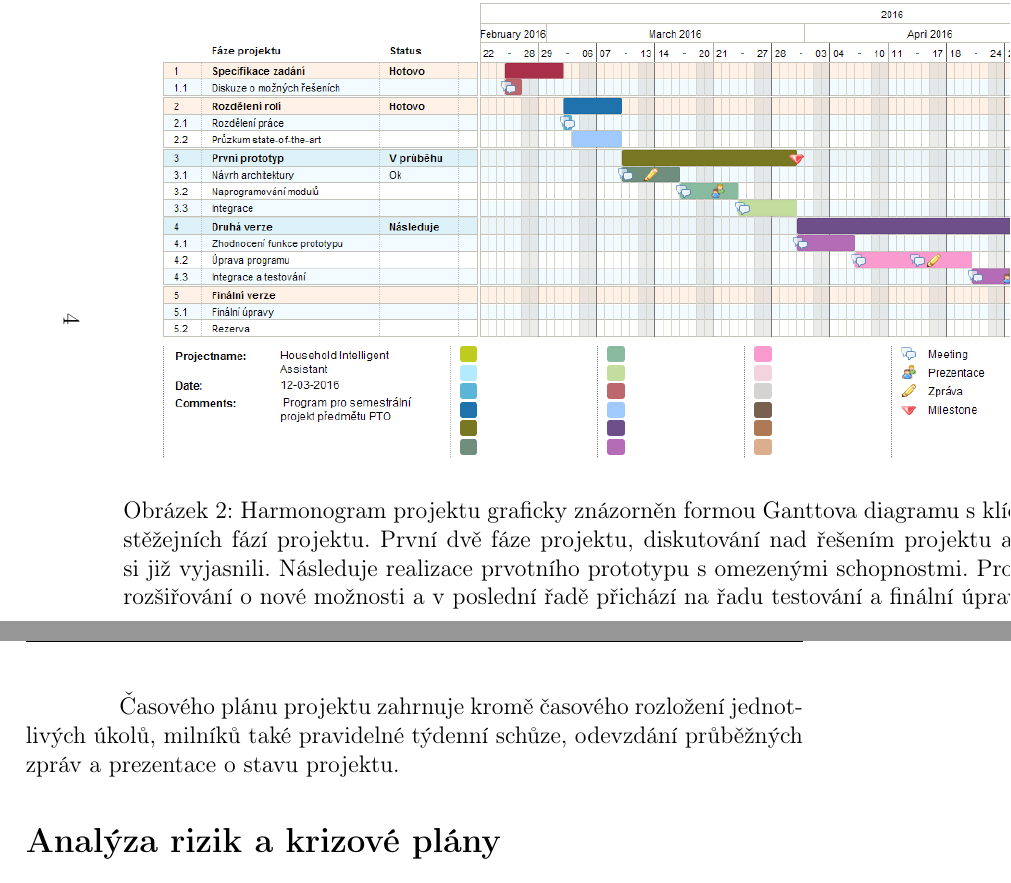
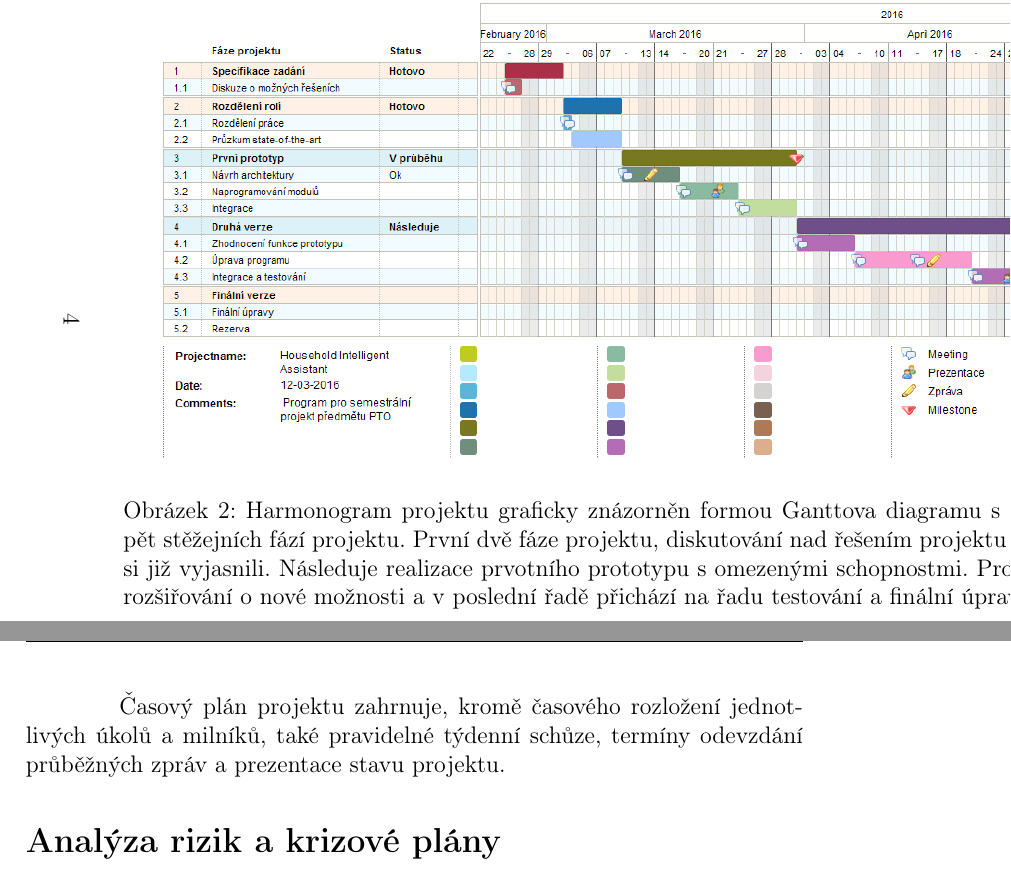
Before and after one commit to supercoder-dev/Personal-Assistant, a LaTeX document (doc/businessPlan/podnik_zamer.tex): two parts of pages 5 and 6 of 7, joined at a grey line, cut so that both start at the same text. Compiled offline with pdfLaTeX.

Commit message:
Correction of the section Project planning.

```diff
--- a/doc/businessPlan/podnik_zamer.tex
+++ b/doc/businessPlan/podnik_zamer.tex
@@ -153,14 +153,14 @@ Při plánování projektu je nutné vytvořit časový plán projektu neboli ha
 \begin{figure}[ht]
 	\begin{center}
 	\includegraphics[height = 0.6\textheight ]{PTO-Gantt.png}
-	\caption{Harmonogram projektu graficky znázorněn formou Ganttova diagramu s klíčovými milníky.Obsahuje pět stěžejních fází projektu.
+	\caption{Harmonogram projektu graficky znázorněn formou Ganttova diagramu s klíčovými milníky. Obsahuje pět stěžejních fází projektu.
 První dvě fáze projektu, diskutování nad řešením projektu a rozdělení rolí v týmu, jsme si již vyjasnili. Následuje realizace prvotního prototypu s omezenými schopnostmi. Prototyp následně postoupí fázi rozšiřování o nové možnosti a v poslední řadě přichází na řadu testování a finální úprava.}
 	\label{fig:diagram gantt}
 	\end{center}
 \end{figure}
 \end{landscape}
 
-Časového plánu projektu zahrnuje kromě časového rozložení jednotlivých úkolů, milníků také pravidelné týdenní schůze, odevzdání průběžných zpráv a prezentace o stavu projektu.
+Časový plán projektu zahrnuje, kromě časového rozložení jednotlivých úkolů a milníků, také pravidelné týdenní schůze, termíny odevzdání průběžných zpráv a prezentace stavu projektu.
 
 
 \section*{Analýza rizik a krizové plány}
```
Also changed, not shown: doc/businessPlan/podnik_zamer.pdf.
